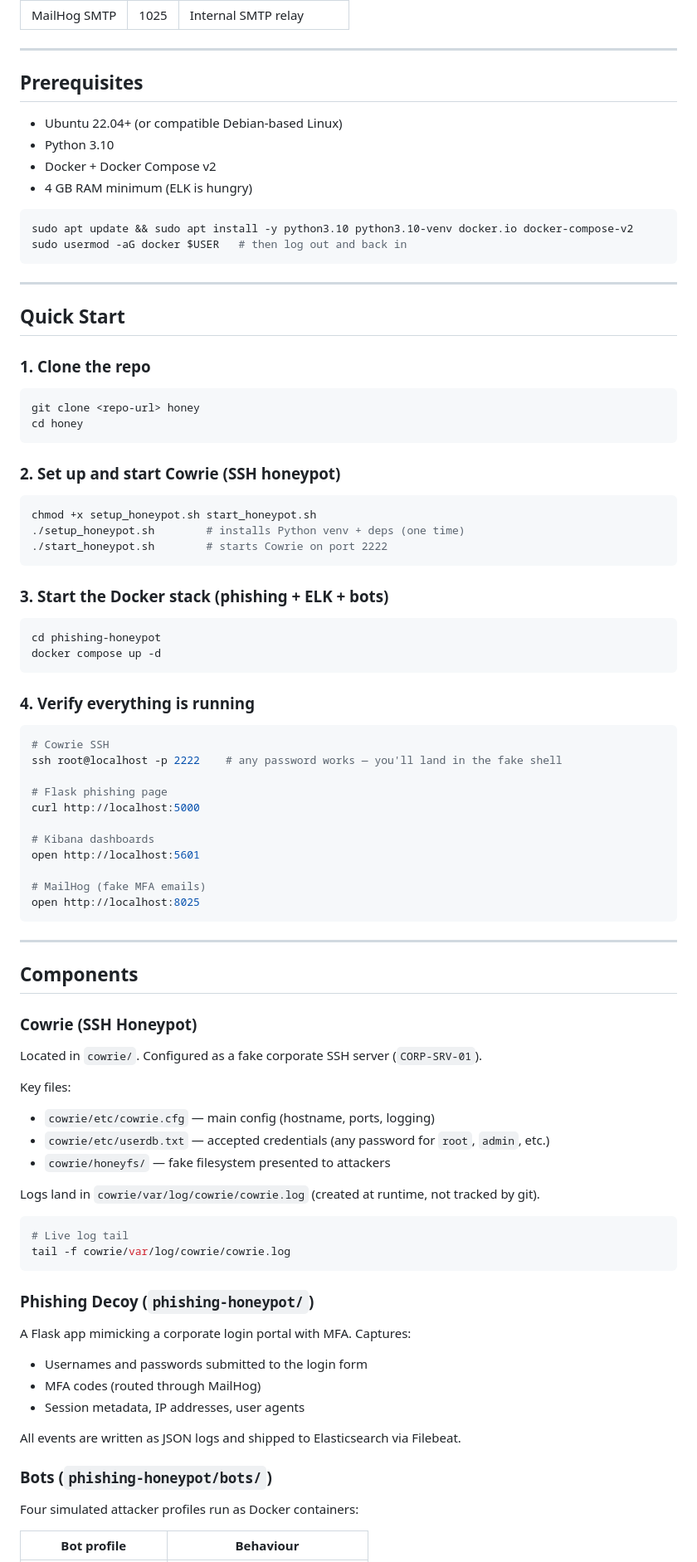
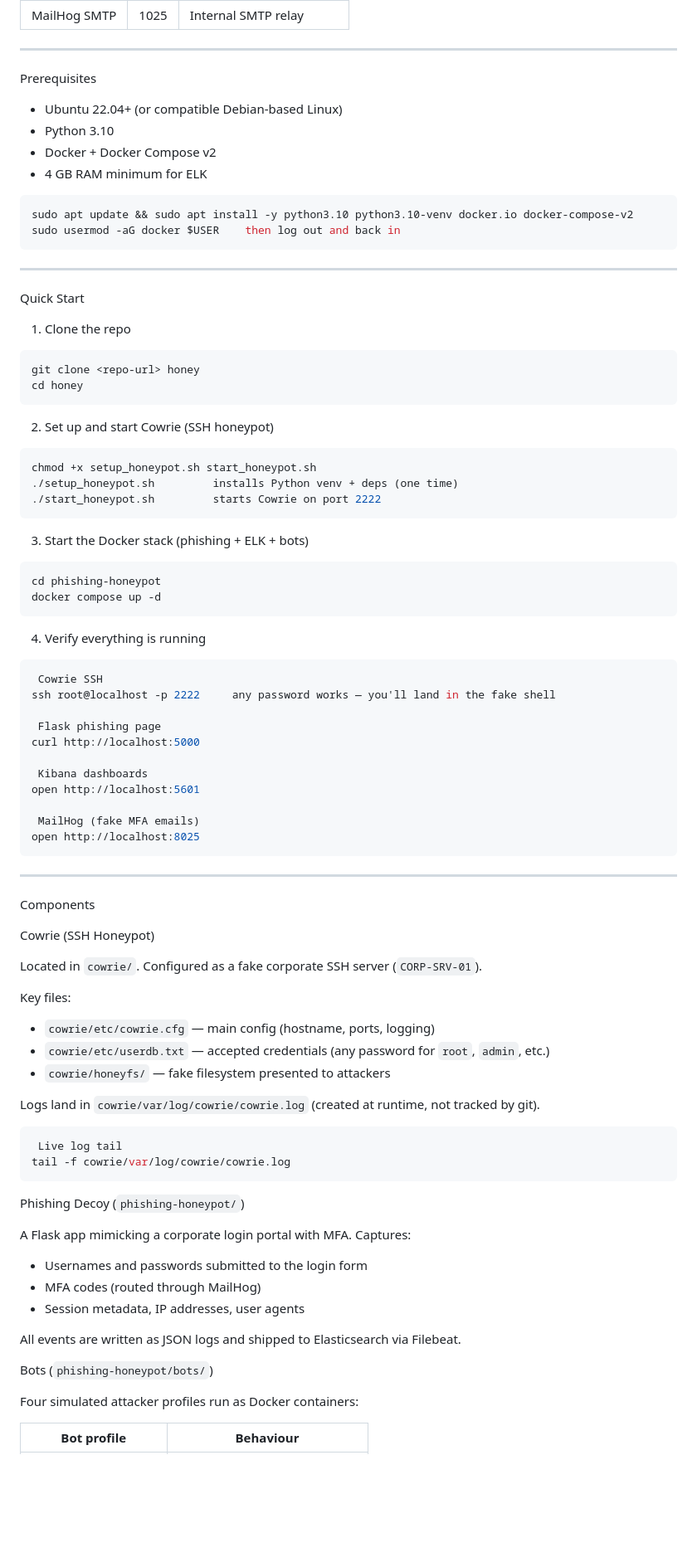
Before and after one commit to HermanDan/honey, a Markdown page: README.md, the part around one of its changes. Shown at 83% size. Drawn GitHub-style; blank space fills up the shorter version.

Commit message:
Refactor README for better readability
Updated README to improve clarity and formatting.

````diff
--- a/README.md
+++ b/README.md
@@ -41,65 +36,65 @@ Built as a university security research project.
 
 ---
 
-## Prerequisites
+ Prerequisites
 
 - Ubuntu 22.04+ (or compatible Debian-based Linux)
 - Python 3.10
 - Docker + Docker Compose v2
-- 4 GB RAM minimum (ELK is hungry)
+- 4 GB RAM minimum for ELK
 
 ```bash
 sudo apt update && sudo apt install -y python3.10 python3.10-venv docker.io docker-compose-v2
-sudo usermod -aG docker $USER   # then log out and back in
+sudo usermod -aG docker $USER    then log out and back in
 ```
 
 ---
 
-## Quick Start
+ Quick Start
 
-### 1. Clone the repo
+1. Clone the repo
 
 ```bash
 git clone <repo-url> honey
 cd honey
 ```
 
-### 2. Set up and start Cowrie (SSH honeypot)
+2. Set up and start Cowrie (SSH honeypot)
 
 ```bash
 chmod +x setup_honeypot.sh start_honeypot.sh
-./setup_honeypot.sh        # installs Python venv + deps (one time)
-./start_honeypot.sh        # starts Cowrie on port 2222
+./setup_honeypot.sh         installs Python venv + deps (one time)
+./start_honeypot.sh         starts Cowrie on port 2222
 ```
 
-### 3. Start the Docker stack (phishing + ELK + bots)
+3. Start the Docker stack (phishing + ELK + bots)
 
 ```bash
 cd phishing-honeypot
 docker compose up -d
 ```
 
-### 4. Verify everything is running
+ 4. Verify everything is running
 
 ```bash
-# Cowrie SSH
-ssh root@localhost -p 2222    # any password works — you'll land in the fake shell
+ Cowrie SSH
+ssh root@localhost -p 2222     any password works — you'll land in the fake shell
 
-# Flask phishing page
+ Flask phishing page
 curl http://localhost:5000
 
-# Kibana dashboards
+ Kibana dashboards
 open http://localhost:5601
 
-# MailHog (fake MFA emails)
+ MailHog (fake MFA emails)
 open http://localhost:8025
 ```
 
 ---
 
-## Components
+Components
 
-### Cowrie (SSH Honeypot)
+Cowrie (SSH Honeypot)
 
 Located in `cowrie/`. Configured as a fake corporate SSH server (`CORP-SRV-01`).
 
@@ -111,11 +106,11 @@ Key files:
 Logs land in `cowrie/var/log/cowrie/cowrie.log` (created at runtime, not tracked by git).
 
 ```bash
-# Live log tail
+ Live log tail
 tail -f cowrie/var/log/cowrie/cowrie.log
 ```
 
-### Phishing Decoy (`phishing-honeypot/`)
+Phishing Decoy (`phishing-honeypot/`)
 
 A Flask app mimicking a corporate login portal with MFA. Captures:
 - Usernames and passwords submitted to the login form
@@ -124,7 +119,7 @@ A Flask app mimicking a corporate login portal with MFA. Captures:
 
 All events are written as JSON logs and shipped to Elasticsearch via Filebeat.
 
-### Bots (`phishing-honeypot/bots/`)
+Bots (`phishing-honeypot/bots/`)
 
 Four simulated attacker profiles run as Docker containers:
 
````
Also changed, not shown: other parts of README.md (+27 -33 lines).
